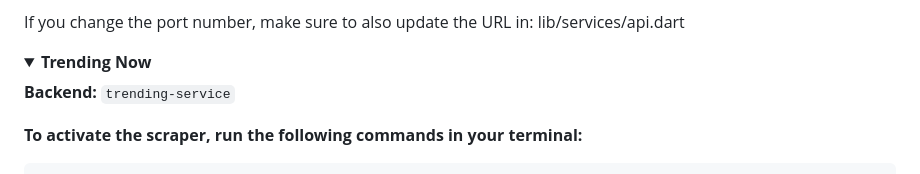
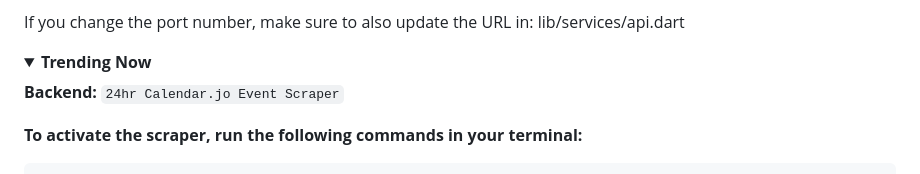
Before and after one commit to tourio-project/Tourio, a Markdown page: README.md, the part around the change. Rendered like a GitHub page; folded sections open.

```diff
--- a/README.md
+++ b/README.md
@@ -71,7 +71,7 @@ lib/services/api.dart
 <details>
 <summary><b>Trending Now</b></summary>
 
-**Backend:** `trending-service`
+**Backend:** `24hr Calendar.jo Event Scraper`
 
 
 **To activate the scraper, run the following commands in your terminal:**
```
